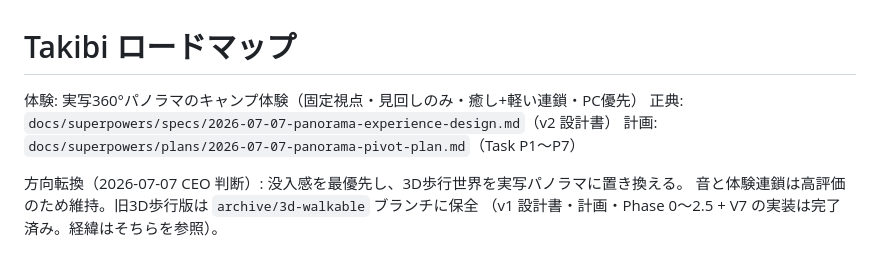
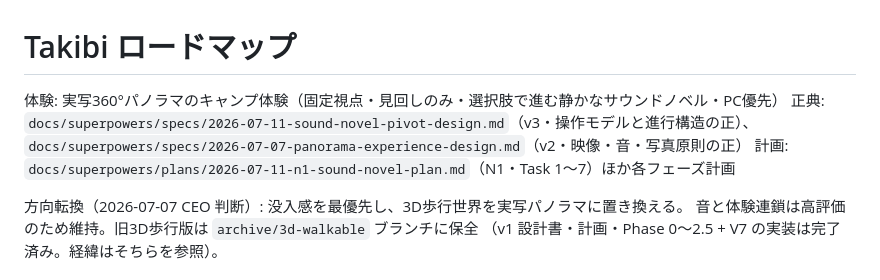
Before and after one commit to kutakuta1001/takibi, a Markdown page: ROADMAP.md, the part around the change. GitHub-like rendering.

Commit message:
docs: fix canon pointer and task count consistency (task 7 review nits)
Co-Authored-By: Claude Fable 5 <noreply@anthropic.com>

```diff
--- a/ROADMAP.md
+++ b/ROADMAP.md
@@ -1,8 +1,9 @@
 # Takibi ロードマップ
 
-体験: 実写360°パノラマのキャンプ体験（固定視点・見回しのみ・癒し+軽い連鎖・PC優先）
-正典: `docs/superpowers/specs/2026-07-07-panorama-experience-design.md`（v2 設計書）
-計画: `docs/superpowers/plans/2026-07-07-panorama-pivot-plan.md`（Task P1〜P7）
+体験: 実写360°パノラマのキャンプ体験（固定視点・見回しのみ・選択肢で進む静かなサウンドノベル・PC優先）
+正典: `docs/superpowers/specs/2026-07-11-sound-novel-pivot-design.md`（v3・操作モデルと進行構造の正）、
+`docs/superpowers/specs/2026-07-07-panorama-experience-design.md`（v2・映像・音・写真原則の正）
+計画: `docs/superpowers/plans/2026-07-11-n1-sound-novel-plan.md`（N1・Task 1〜7）ほか各フェーズ計画
 
 方向転換（2026-07-07 CEO 判断）: 没入感を最優先し、3D歩行世界を実写パノラマに置き換える。
 音と体験連鎖は高評価のため維持。旧3D歩行版は `archive/3d-walkable` ブランチに保全
```
Also changed, not shown: handoff.md (+1 -1 lines).
